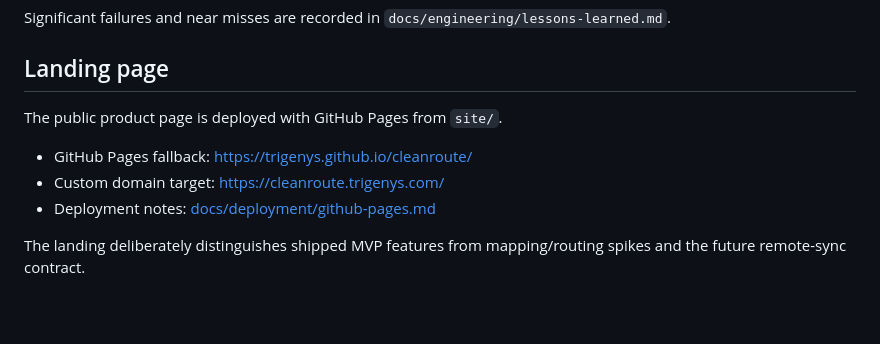
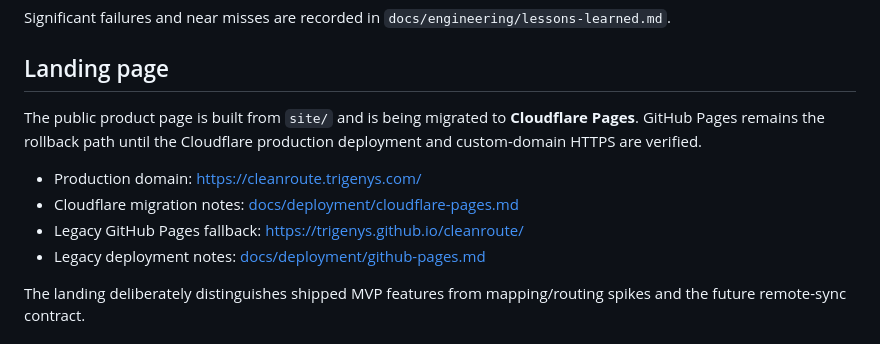
Before and after one commit to Trigenys/cleanroute, a Markdown page: README.md, the part around the change. GitHub-like rendering; blank space fills up the shorter version.

Commit message:
docs: document Cloudflare Pages migration (#74)

```diff
--- a/README.md
+++ b/README.md
@@ -86,11 +86,12 @@ Significant failures and near misses are recorded in `docs/engineering/lessons-l
 
 ## Landing page
 
-The public product page is deployed with GitHub Pages from `site/`.
+The public product page is built from `site/` and is being migrated to **Cloudflare Pages**. GitHub Pages remains the rollback path until the Cloudflare production deployment and custom-domain HTTPS are verified.
 
-- GitHub Pages fallback: https://trigenys.github.io/cleanroute/
-- Custom domain target: https://cleanroute.trigenys.com/
-- Deployment notes: [docs/deployment/github-pages.md](docs/deployment/github-pages.md)
+- Production domain: https://cleanroute.trigenys.com/
+- Cloudflare migration notes: [docs/deployment/cloudflare-pages.md](docs/deployment/cloudflare-pages.md)
+- Legacy GitHub Pages fallback: https://trigenys.github.io/cleanroute/
+- Legacy deployment notes: [docs/deployment/github-pages.md](docs/deployment/github-pages.md)
 
 The landing deliberately distinguishes shipped MVP features from mapping/routing spikes and the future remote-sync contract.
 
```
